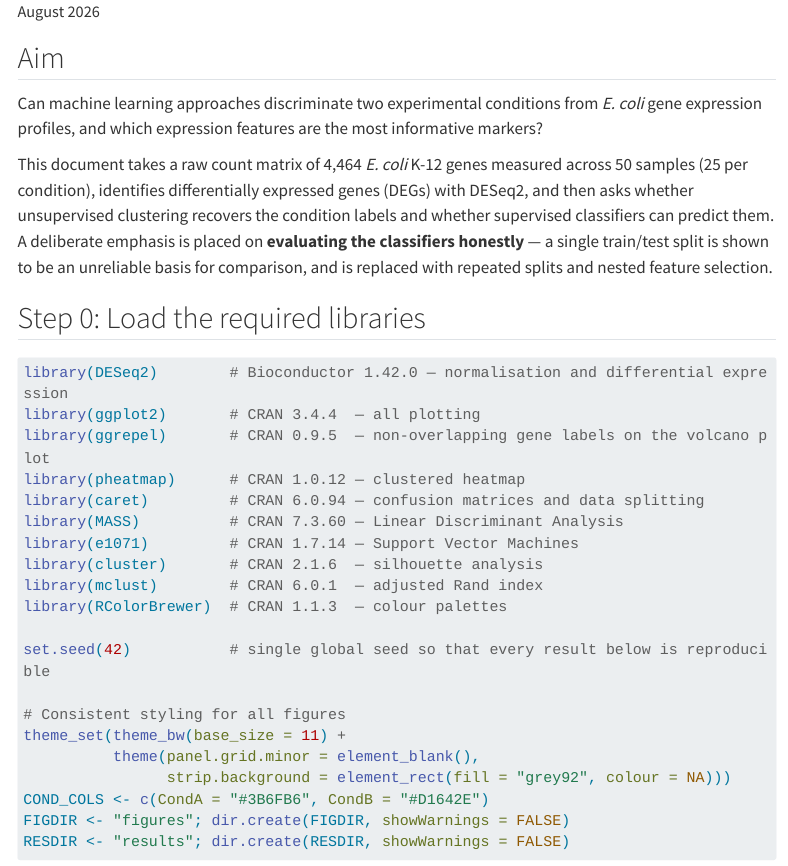
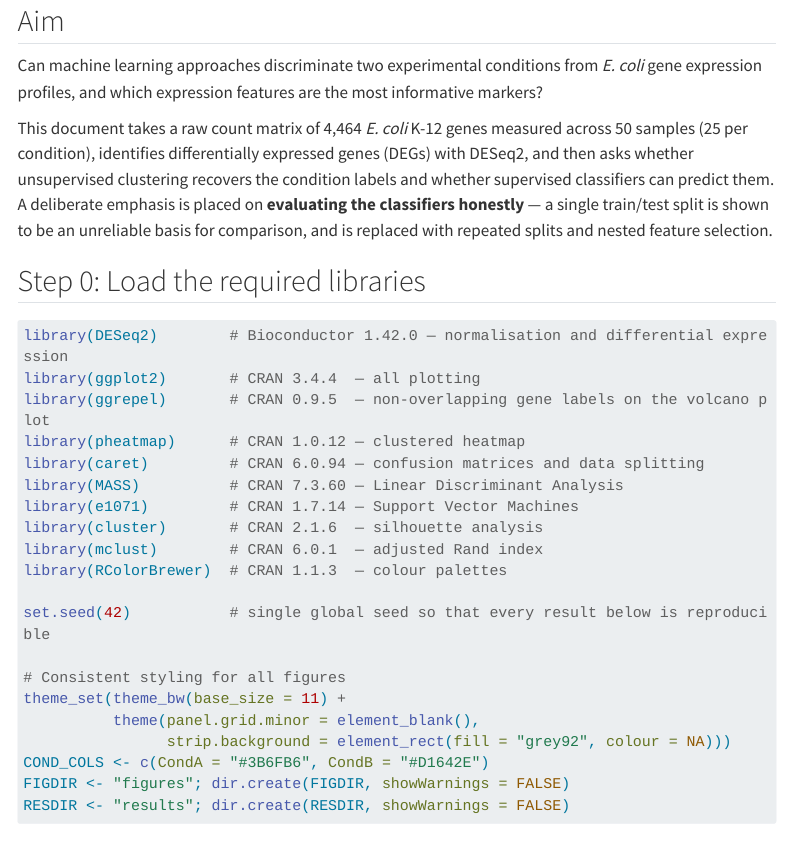
Before and after one commit to khanfaiza7377-debug/LIFE748-Assessment2-Resit, a Quarto document (Part2_code.qmd): the page in a window 1100 px wide, from 150 px down before the commit and from 130 px down after it, so that both start at the same text. Rendered offline with R 4.5, knitr and Pandoc in place of Quarto, with nearby package versions; some code elsewhere in the file could not run offline; menus at the side of the page are left out; long lines of code are wrapped.

Commit message:
Remove author and date placeholders
Remove author and date placeholders from the document.

```diff
--- a/Part2_code.qmd
+++ b/Part2_code.qmd
@@ -1,7 +1,5 @@
 ---
 title: "LIFE748 Assessment 2 — Part 2: Machine Learning Analysis of Differential Expression"
-author: "<YOUR NAME> (<YOUR STUDENT ID>)"
-date: "August 2026"
 format:
   html:
     toc: true
```
